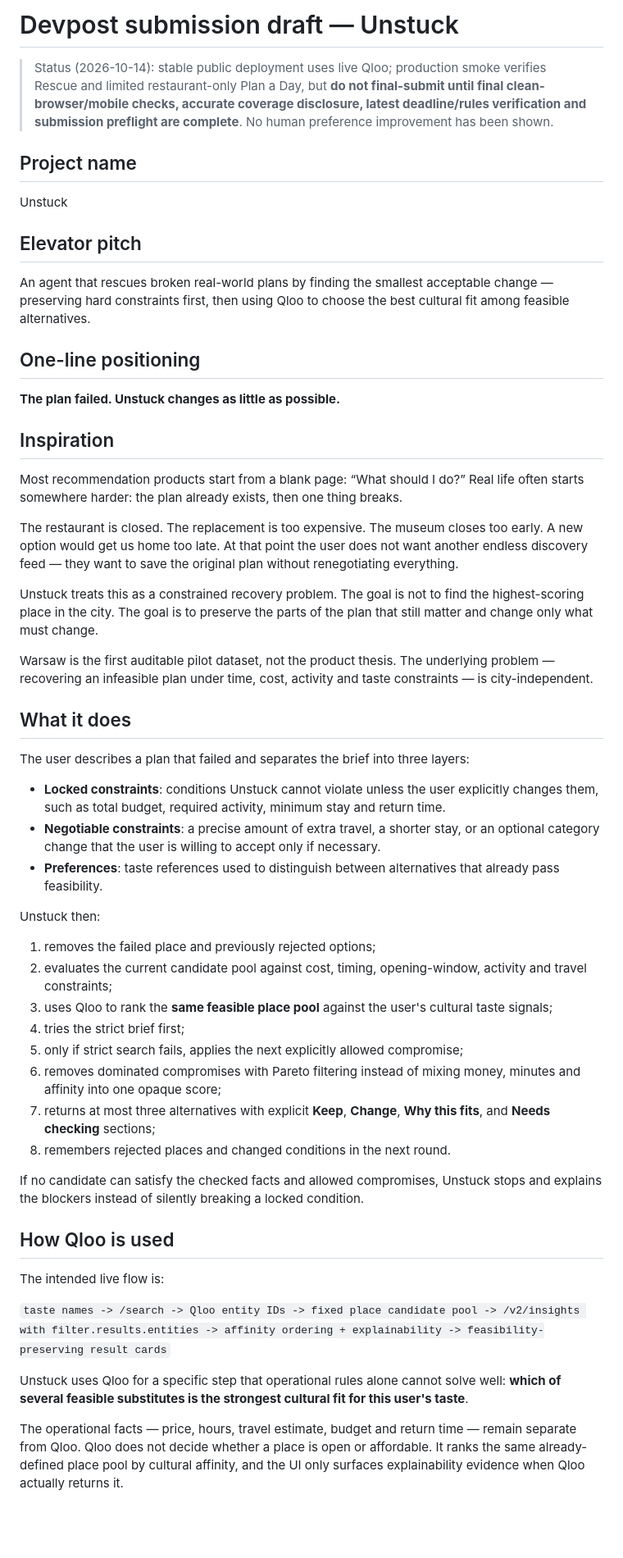
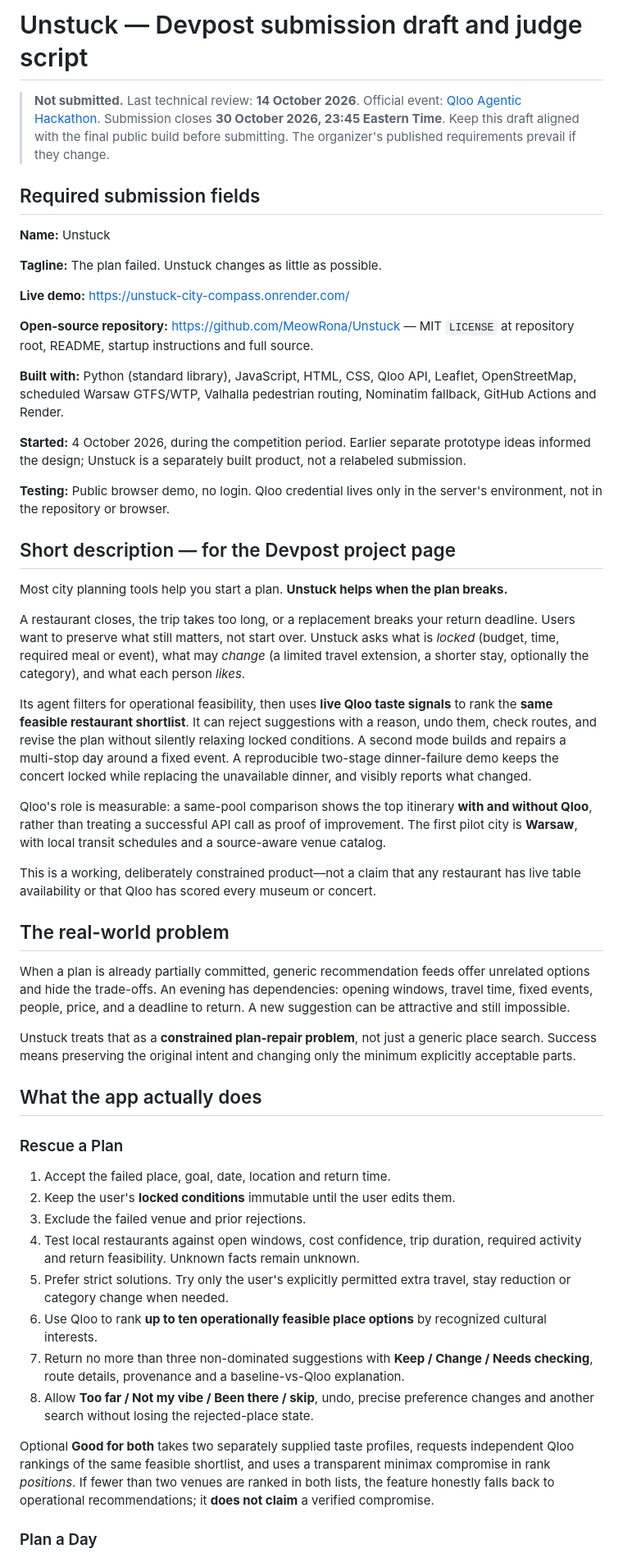
Before and after one commit to MeowRona/Unstuck, a Markdown page: DEVPOST_SUBMISSION.md, the part around one of its changes. Shown at 82% size. GitHub-like rendering; blank space fills up the shorter version.

```diff
--- a/DEVPOST_SUBMISSION.md
+++ b/DEVPOST_SUBMISSION.md
@@ -1,57 +1,55 @@
-# Devpost submission draft — Unstuck
+# Unstuck — Devpost submission draft and judge script
 
-> Status (2026-10-14): stable public deployment uses live Qloo; production smoke verifies Rescue and limited restaurant-only Plan a Day, but **do not final-submit until final clean-browser/mobile checks, accurate coverage disclosure, latest deadline/rules verification and submission preflight are complete**. No human preference improvement has been shown.
+> **Not submitted.** Last technical review: **14 October 2026**. Official event: [Qloo Agentic Hackathon](https://qloo.devpost.com/rules). Submission closes **30 October 2026, 23:45 Eastern Time**. Keep this draft aligned with the final public build before submitting. The organizer's published requirements prevail if they change.
 
-## Project name
+## Required submission fields
 
-Unstuck
+**Name:** Unstuck
 
-## Elevator pitch
+**Tagline:** The plan failed. Unstuck changes as little as possible.
 
-An agent that rescues broken real-world plans by finding the smallest acceptable change — preserving hard constraints first, then using Qloo to choose the best cultural fit among feasible alternatives.
+**Live demo:** https://unstuck-city-compass.onrender.com/
 
-## One-line positioning
+**Open-source repository:** https://github.com/MeowRona/Unstuck — MIT `LICENSE` at repository root, README, startup instructions and full source.
 
-**The plan failed. Unstuck changes as little as possible.**
+**Built with:** Python (standard library), JavaScript, HTML, CSS, Qloo API, Leaflet, OpenStreetMap, scheduled Warsaw GTFS/WTP, Valhalla pedestrian routing, Nominatim fallback, GitHub Actions and Render.
 
-## Inspiration
+**Started:** 4 October 2026, during the competition period. Earlier separate prototype ideas informed the design; Unstuck is a separately built product, not a relabeled submission.
 
-Most recommendation products start from a blank page: “What should I do?” Real life often starts somewhere harder: the plan already exists, then one thing breaks.
+**Testing:** Public browser demo, no login. Qloo credential lives only in the server's environment, not in the repository or browser.
 
-The restaurant is closed. The replacement is too expensive. The museum closes too early. A new option would get us home too late. At that point the user does not want another endless discovery feed — they want to save the original plan without renegotiating everything.
+## Short description — for the Devpost project page
 
-Unstuck treats this as a constrained recovery problem. The goal is not to find the highest-scoring place in the city. The goal is to preserve the parts of the plan that still matter and change only what must change.
+Most city planning tools help you start a plan. **Unstuck helps when the plan breaks.**
 
-Warsaw is the first auditable pilot dataset, not the product thesis. The underlying problem — recovering an infeasible plan under time, cost, activity and taste constraints — is city-independent.
+A restaurant closes, the trip takes too long, or a replacement breaks your return deadline. Users want to preserve what still matters, not start over. Unstuck asks what is *locked* (budget, time, required meal or event), what may *change* (a limited travel extension, a shorter stay, optionally the category), and what each person *likes*.
 
-## What it does
+Its agent filters for operational feasibility, then uses **live Qloo taste signals** to rank the **same feasible restaurant shortlist**. It can reject suggestions with a reason, undo them, check routes, and revise the plan without silently relaxing locked conditions. A second mode builds and repairs a multi-stop day around a fixed event. A reproducible two-stage dinner-failure demo keeps the concert locked while replacing the unavailable dinner, and visibly reports what changed.
 
-The user describes a plan that failed and separates the brief into three layers:
+Qloo's role is measurable: a same-pool comparison shows the top itinerary **with and without Qloo**, rather than treating a successful API call as proof of improvement. The first pilot city is **Warsaw**, with local transit schedules and a source-aware venue catalog.
 
-- **Locked constraints**: conditions Unstuck cannot violate unless the user explicitly changes them, such as total budget, required activity, minimum stay and return time.
-- **Negotiable constraints**: a precise amount of extra travel, a shorter stay, or an optional category change that the user is willing to accept only if necessary.
-- **Preferences**: taste references used to distinguish between alternatives that already pass feasibility.
+This is a working, deliberately constrained product—not a claim that any restaurant has live table availability or that Qloo has scored every museum or concert.
 
-Unstuck then:
+## The real-world problem
 
-1. removes the failed place and previously rejected options;
-2. evaluates the current candidate pool against cost, timing, opening-window, activity and travel constraints;
-3. uses Qloo to rank the **same feasible place pool** against the user's cultural taste signals;
-4. tries the strict brief first;
-5. only if strict search fails, applies the next explicitly allowed compromise;
-6. removes dominated compromises with Pareto filtering instead of mixing money, minutes and affinity into one opaque score;
-7. returns at most three alternatives with explicit **Keep**, **Change**, **Why this fits**, and **Needs checking** sections;
-8. remembers rejected places and changed conditions in the next round.
+When a plan is already partially committed, generic recommendation feeds offer unrelated options and hide the trade-offs. An evening has dependencies: opening windows, travel time, fixed events, people, price, and a deadline to return. A new suggestion can be attractive and still impossible.
 
-If no candidate can satisfy the checked facts and allowed compromises, Unstuck stops and explains the blockers instead of silently breaking a locked condition.
+Unstuck treats that as a **constrained plan-repair problem**, not just a generic place search. Success means preserving the original intent and changing only the minimum explicitly acceptable parts.
 
-## How Qloo is used
+## What the app actually does
 
-The intended live flow is:
+### Rescue a Plan
 
-`taste names -> /search -> Qloo entity IDs -> fixed place candidate pool -> /v2/insights with filter.results.entities -> affinity ordering + explainability -> feasibility-preserving result cards`
+1. Accept the failed place, goal, date, location and return time.
+2. Keep the user's **locked conditions** immutable until the user edits them.
+3. Exclude the failed venue and prior rejections.
+4. Test local restaurants against open windows, cost confidence, trip duration, required activity and return feasibility. Unknown facts remain unknown.
+5. Prefer strict solutions. Try only the user's explicitly permitted extra travel, stay reduction or category change when needed.
+6. Use Qloo to rank **up to ten operationally feasible place options** by recognized cultural interests.
+7. Return no more than three non-dominated suggestions with **Keep / Change / Needs checking**, route details, provenance and a baseline-vs-Qloo explanation.
+8. Allow **Too far / Not my vibe / Been there / skip**, undo, precise preference changes and another search without losing the rejected-place state.
 
-Unstuck uses Qloo for a specific step that operational rules alone cannot solve well: **which of several feasible substitutes is the strongest cultural fit for this user's taste**.
+Optional **Good for both** takes two separately supplied taste profiles, requests independent Qloo rankings of the same feasible shortlist, and uses a transparent minimax compromise in rank *positions*. If fewer than two venues are ranked in both lists, the feature honestly falls back to operational recommendations; it **does not claim** a verified compromise.
 
-The operational facts — price, hours, travel estimate, budget and return time — remain separate from Qloo. Qloo does not decide whether a place is open or affordable. It ranks the same already-defined place pool by cultural affinity, and the UI only surfaces explainability evidence when Qloo actually returns it.
+### Plan a Day
 
```
Also changed, not shown: other parts of DEVPOST_SUBMISSION.md (+55 -148 lines).
